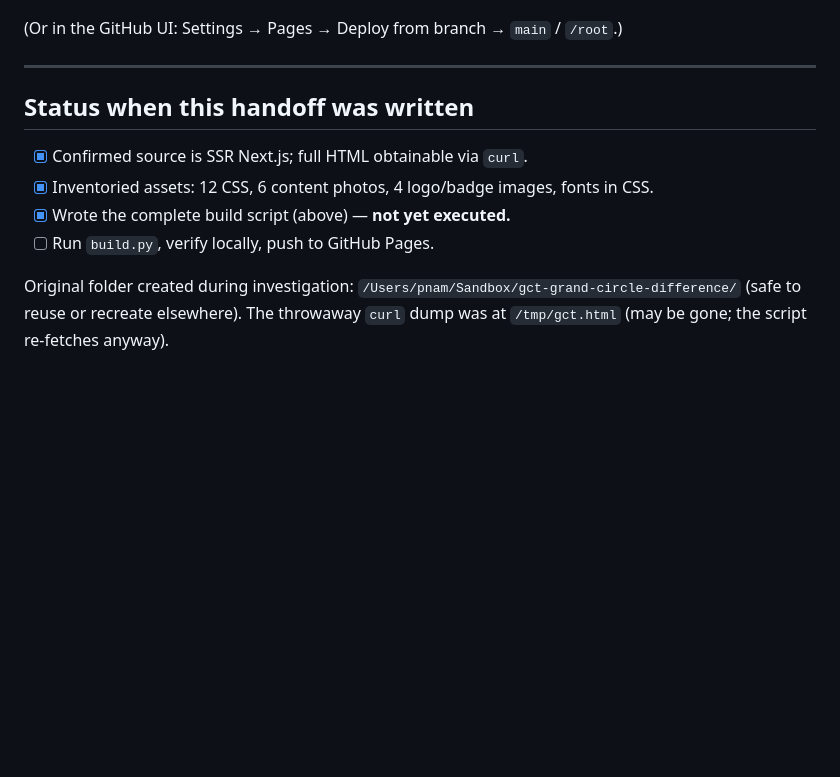
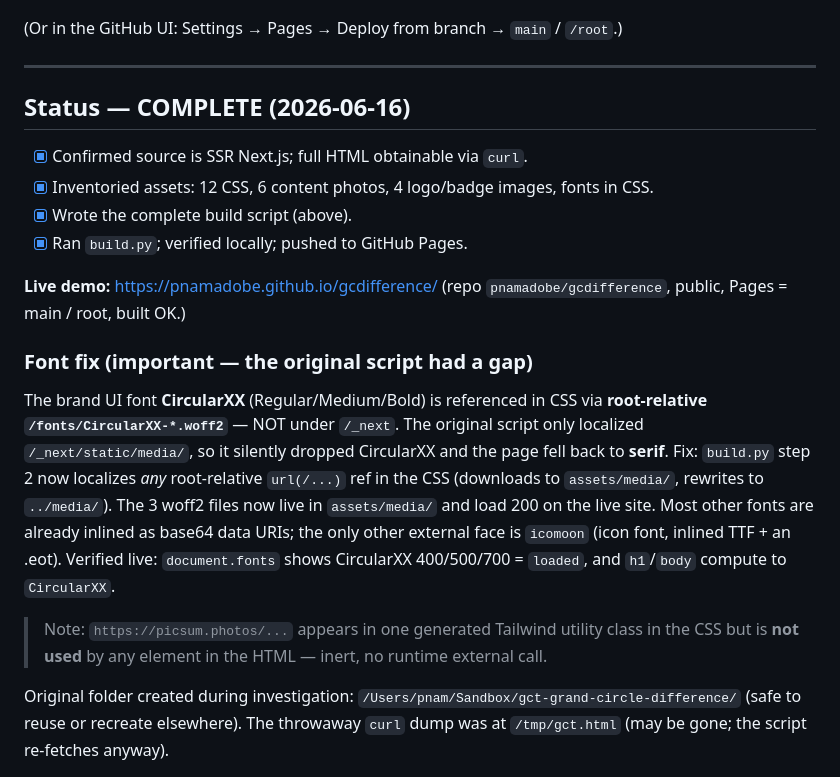
Before and after one commit to pnamadobe/gcdifference, a Markdown page: HANDOFF.md, the part around the change. Drawn GitHub-style; blank space fills up the shorter version.

Commit message:
docs: mark handoff complete; document CircularXX font fix + live URL
Co-Authored-By: Claude Opus 4.8 (1M context) <noreply@anthropic.com>

```diff
--- a/HANDOFF.md
+++ b/HANDOFF.md
@@ -221,11 +221,30 @@ gh api -X POST repos/{owner}/gct-grand-circle-difference/pages \
 
 ---
 
-## Status when this handoff was written
+## Status — COMPLETE (2026-06-16)
 - [x] Confirmed source is SSR Next.js; full HTML obtainable via `curl`.
 - [x] Inventoried assets: 12 CSS, 6 content photos, 4 logo/badge images, fonts in CSS.
-- [x] Wrote the complete build script (above) — **not yet executed.**
-- [ ] Run `build.py`, verify locally, push to GitHub Pages.
+- [x] Wrote the complete build script (above).
+- [x] Ran `build.py`; verified locally; pushed to GitHub Pages.
+
+**Live demo:** <https://pnamadobe.github.io/gcdifference/>
+(repo `pnamadobe/gcdifference`, public, Pages = main / root, built OK.)
+
+### Font fix (important — the original script had a gap)
+The brand UI font **CircularXX** (Regular/Medium/Bold) is referenced in CSS via
+**root-relative `/fonts/CircularXX-*.woff2`** — NOT under `/_next`. The original
+script only localized `/_next/static/media/`, so it silently dropped CircularXX
+and the page fell back to **serif**. Fix: `build.py` step 2 now localizes *any*
+root-relative `url(/...)` ref in the CSS (downloads to `assets/media/`, rewrites
+to `../media/`). The 3 woff2 files now live in `assets/media/` and load 200 on
+the live site. Most other fonts are already inlined as base64 data URIs; the
+only other external face is `icomoon` (icon font, inlined TTF + an .eot).
+Verified live: `document.fonts` shows CircularXX 400/500/700 = `loaded`, and
+`h1`/`body` compute to `CircularXX`.
+
+> Note: `https://picsum.photos/...` appears in one generated Tailwind utility
+> class in the CSS but is **not used** by any element in the HTML — inert, no
+> runtime external call.
 
 Original folder created during investigation: `/Users/pnam/Sandbox/gct-grand-circle-difference/`
 (safe to reuse or recreate elsewhere). The throwaway `curl` dump was at
```
